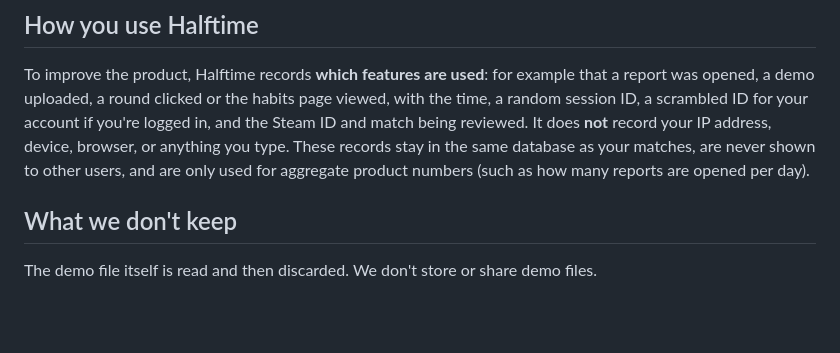
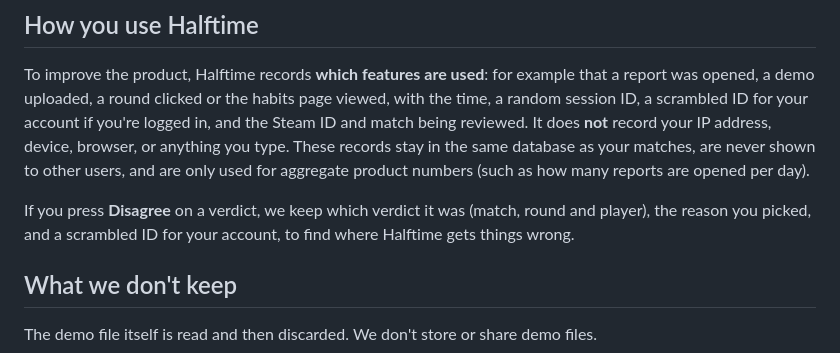
Before and after one commit to akangbang/cs2-insights, a Markdown page: legal/privacy.md, the part around the change. Drawn GitHub-style; blank space fills up the shorter version.

```diff
--- a/legal/privacy.md
+++ b/legal/privacy.md
@@ -21,6 +21,8 @@ We do **not** collect your Steam password, payment details (handled by our payme
 ## How you use Halftime
 
 To improve the product, Halftime records **which features are used**: for example that a report was opened, a demo uploaded, a round clicked or the habits page viewed, with the time, a random session ID, a scrambled ID for your account if you're logged in, and the Steam ID and match being reviewed. It does **not** record your IP address, device, browser, or anything you type. These records stay in the same database as your matches, are never shown to other users, and are only used for aggregate product numbers (such as how many reports are opened per day).
+
+If you press **Disagree** on a verdict, we keep which verdict it was (match, round and player), the reason you picked, and a scrambled ID for your account, to find where Halftime gets things wrong.
 
 ## What we don't keep
 
```
Also changed, not shown: README.md (+1 -0 lines), docs/screenshots/clutches.png, docs/screenshots/coverage-moments.png, docs/screenshots/habits.png, 6 other files.
